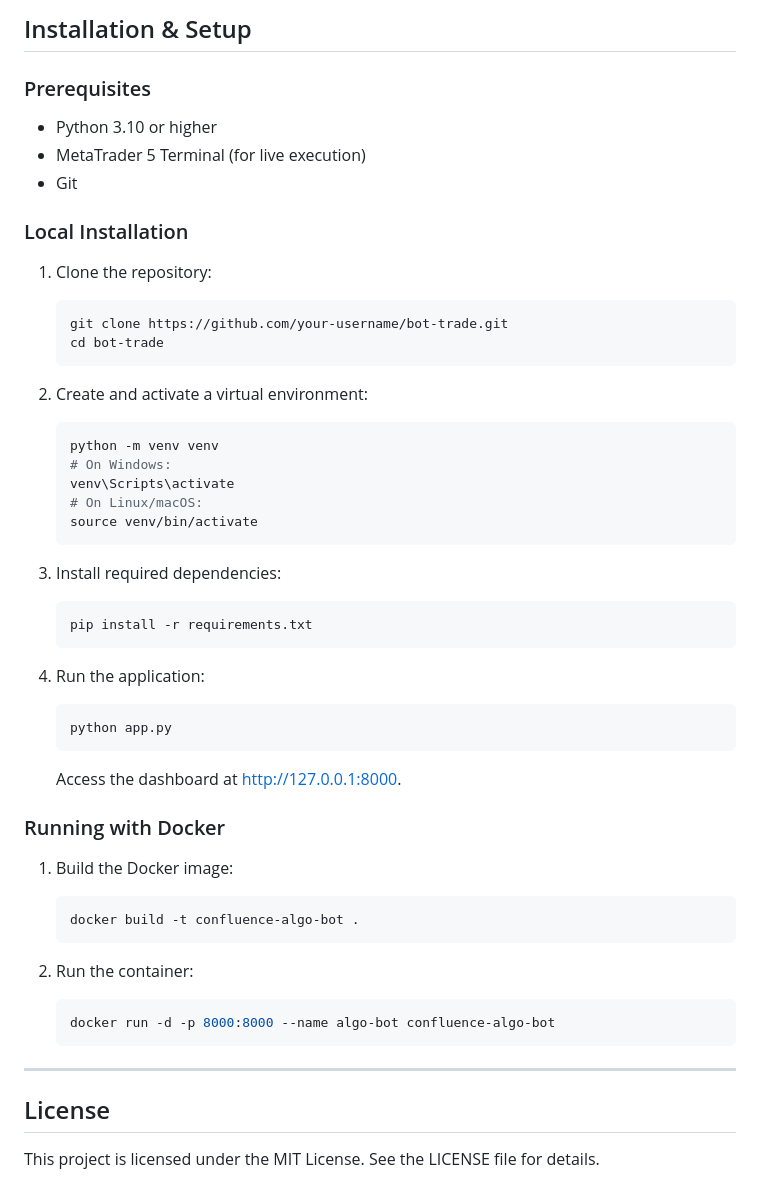
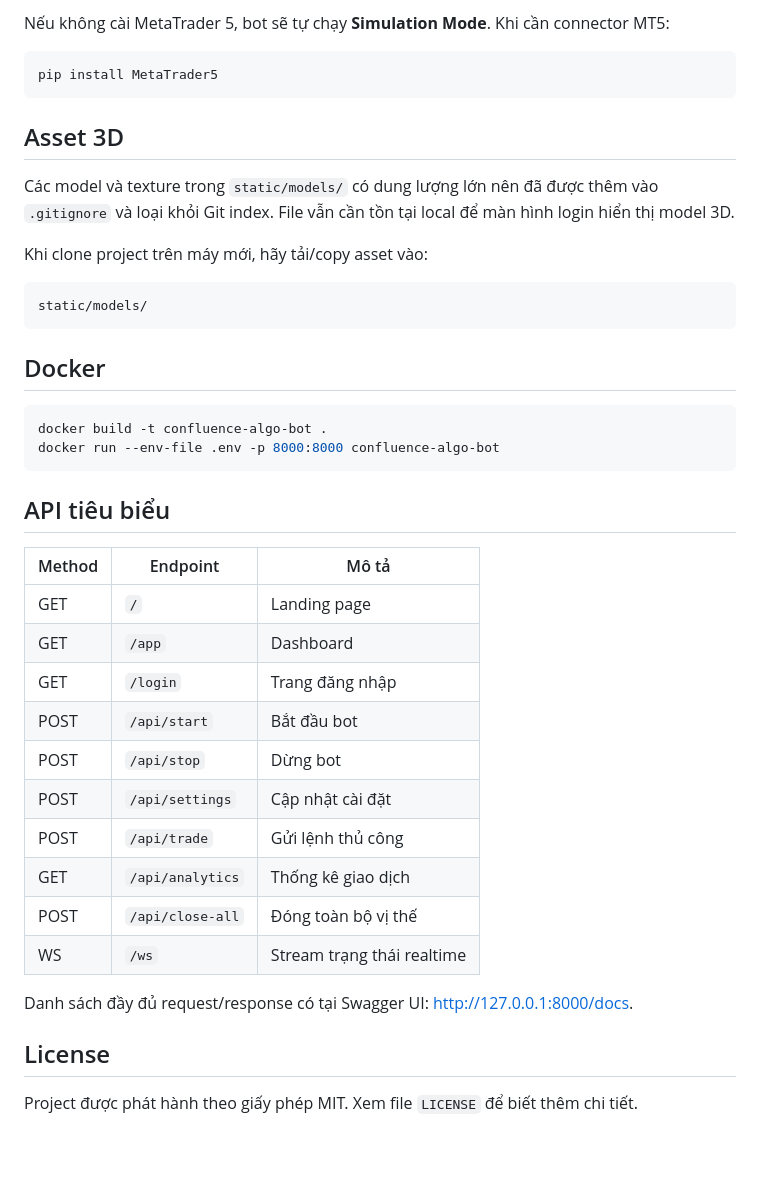
Before and after one commit to HSL-2003/Bot_Trade, a Markdown page: README.md, the part around one of its changes. Drawn GitHub-style; blank space fills up the shorter version.

````diff
--- a/README.md
+++ b/README.md
@@ -132,53 +134,44 @@ AUTO_TRADING=false
 
-## Installation & Setup
+Nếu không cài MetaTrader 5, bot sẽ tự chạy **Simulation Mode**. Khi cần connector MT5:
 
-### Prerequisites
-- Python 3.10 or higher
-- MetaTrader 5 Terminal (for live execution)
-- Git
+```bash
+pip install MetaTrader5
+```
 
-### Local Installation
+## Asset 3D
 
-1. Clone the repository:
-   ```bash
-   git clone https://github.com/your-username/bot-trade.git
-   cd bot-trade
-   ```
+Các model và texture trong `static/models/` có dung lượng lớn nên đã được thêm vào `.gitignore` và loại khỏi Git index. File vẫn cần tồn tại local để màn hình login hiển thị model 3D.
 
-2. Create and activate a virtual environment:
-   ```bash
-   python -m venv venv
-   # On Windows:
-   venv\Scripts\activate
-   # On Linux/macOS:
-   source venv/bin/activate
-   ```
+Khi clone project trên máy mới, hãy tải/copy asset vào:
 
-3. Install required dependencies:
-   ```bash
-   pip install -r requirements.txt
-   ```
+```text
+static/models/
+```
 
-4. Run the application:
-   ```bash
-   python app.py
-   ```
-   Access the dashboard at http://127.0.0.1:8000.
+## Docker
 
-### Running with Docker
+```bash
+docker build -t confluence-algo-bot .
+docker run --env-file .env -p 8000:8000 confluence-algo-bot
+```
 
-1. Build the Docker image:
-   ```bash
-   docker build -t confluence-algo-bot .
-   ```
+## API tiêu biểu
 
-2. Run the container:
-   ```bash
-   docker run -d -p 8000:8000 --name algo-bot confluence-algo-bot
-   ```
+| Method | Endpoint | Mô tả |
+|---|---|---|
+| GET | `/` | Landing page |
+| GET | `/app` | Dashboard |
+| GET | `/login` | Trang đăng nhập |
+| POST | `/api/start` | Bắt đầu bot |
+| POST | `/api/stop` | Dừng bot |
+| POST | `/api/settings` | Cập nhật cài đặt |
+| POST | `/api/trade` | Gửi lệnh thủ công |
+| GET | `/api/analytics` | Thống kê giao dịch |
+| POST | `/api/close-all` | Đóng toàn bộ vị thế |
+| WS | `/ws` | Stream trạng thái realtime |
 
----
+Danh sách đầy đủ request/response có tại Swagger UI: http://127.0.0.1:8000/docs.
 
 ## License
 
-This project is licensed under the MIT License. See the LICENSE file for details.
+Project được phát hành theo giấy phép MIT. Xem file `LICENSE` để biết thêm chi tiết.
````
Also changed, not shown: other parts of README.md (+92 -90 lines).
